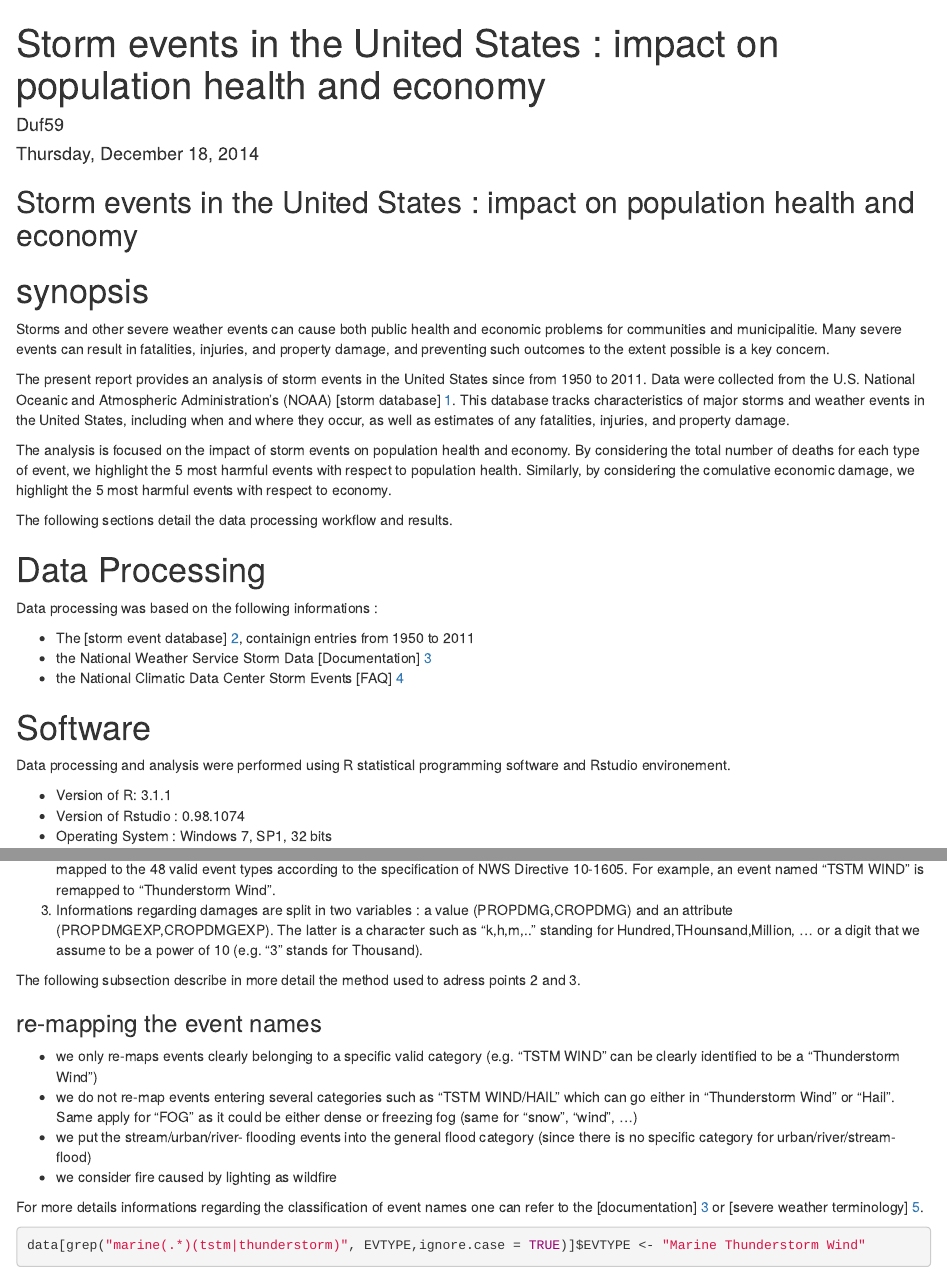
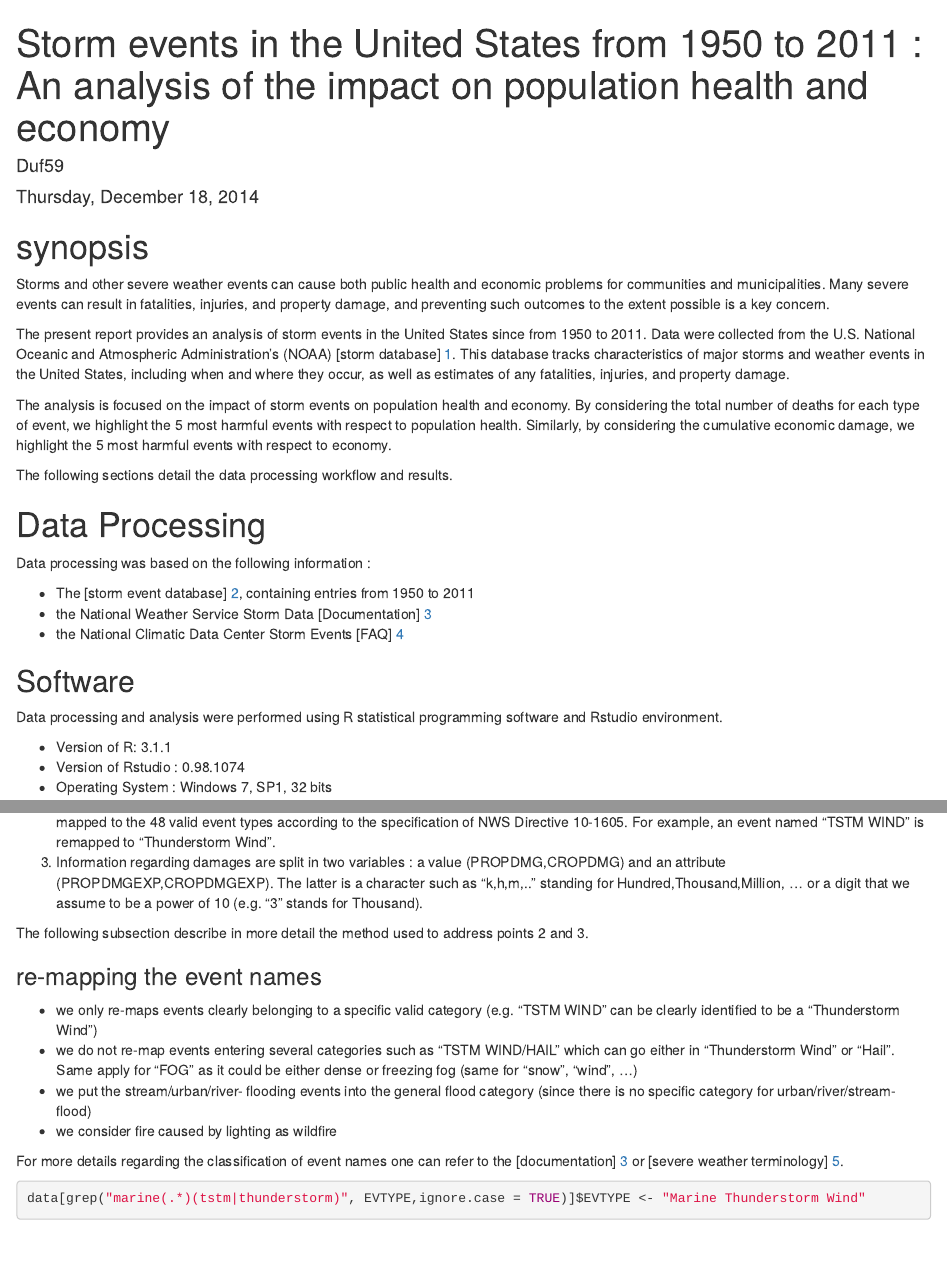
Before and after one commit to Lori-Stroud/Reprod-Research_storms, an R Markdown document (Repport.Rmd): the page in a window 1100 px wide, from its top, and a second part further down, joined at a grey line. Rendered offline with R 4.5, knitr and Pandoc, with nearby package versions; some code elsewhere in the file could not run offline.

Commit message:
cache data loading chunk. Spell check.

````diff
--- a/Repport.Rmd
+++ b/Repport.Rmd
@@ -1,15 +1,9 @@
 ---
-title: 'Storm events in the United States : impact on population health and economy'
+title: 'Storm events in the United States from 1950 to 2011 : An analysis of the impact on population health and economy'
 author: "Duf59"
 date: "Thursday, December 18, 2014"
-output:
-  html_document:
-    keep_md: yes
-    self_contained: no
+output: html_document
 ---
-
-Storm events in the United States : impact on population health and economy
-------------------------------------------------------------------------------
 
 ```{r setup, include=FALSE}
 knitr::opts_chunk$set(message = FALSE, warning = FALSE)
@@ -17,7 +11,7 @@ knitr::opts_chunk$set(message = FALSE, warning = FALSE)
 
 # synopsis
 
-Storms and other severe weather events can cause both public health and economic problems for communities and municipalitie.
+Storms and other severe weather events can cause both public health and economic problems for communities and municipalities.
 Many severe events can result in fatalities, injuries, and property damage, and preventing such outcomes to the extent possible is a key concern.
 
 The present report provides an analysis of storm events in the United States since from 1950 to 2011.
@@ -25,7 +19,7 @@ Data were collected from the U.S. National Oceanic and Atmospheric Administratio
 This database tracks characteristics of major storms and weather events in the United States, including when and where they occur, as well as estimates of any fatalities, injuries, and property damage.
 
 The analysis is focused on the impact of storm events on population health and economy.
-By considering the total number of deaths for each type of event, we highlight the 5 most harmful events with respect to population health. Similarly, by considering the comulative economic damage, we highlight the 5 most harmful events with respect to economy.
+By considering the total number of deaths for each type of event, we highlight the 5 most harmful events with respect to population health. Similarly, by considering the cumulative economic damage, we highlight the 5 most harmful events with respect to economy.
 
 The following sections detail the data processing workflow and results.
 
@@ -33,9 +27,9 @@ The following sections detail the data processing workflow and results.
 
 # Data Processing
 
-Data processing was based on the following informations :
+Data processing was based on the following information :
 
-* The [storm event database] [2], containign entries from 1950 to 2011
+* The [storm event database] [2], containing entries from 1950 to 2011
 * the National Weather Service Storm Data [Documentation] [3]
 * the National Climatic Data Center Storm Events [FAQ] [4]
 
@@ -43,9 +37,9 @@ Data processing was based on the following informations :
 [3]: https://d396qusza40orc.cloudfront.net/repdata%2Fpeer2_doc%2Fpd01016005curr.pdf
 [4]: https://d396qusza40orc.cloudfront.net/repdata%2Fpeer2_doc%2FNCDC%20Storm%20Events-FAQ%20Page.pdf
 
-# Software
+## Software
 
-Data processing and analysis were performed using R statistical programming software and Rstudio environement.
+Data processing and analysis were performed using R statistical programming software and Rstudio environment.
 
 * Version of R: 3.1.1
 * Version of Rstudio : 0.98.1074
@@ -102,9 +96,9 @@ data$BGN_DATE <- mdy_hms(data$BGN_DATE)
 ```
 
 2. The event information (variable EVTYPE) contains a number of misspellings, errors, and undefined categories. So events have to be re-mapped to the 48 valid event types according to the specification of NWS Directive 10-1605. For example, an event named "TSTM WIND" is remapped to "Thunderstorm Wind".
-3. Informations regarding damages are split in two variables : a value (PROPDMG,CROPDMG) and an attribute (PROPDMGEXP,CROPDMGEXP). The latter is a character such as "k,h,m,.." standing for Hundred,THounsand,Million, ... or a digit that we assume to be a power of 10 (e.g. "3" stands for Thousand).
+3. Information regarding damages are split in two variables : a value (PROPDMG,CROPDMG) and an attribute (PROPDMGEXP,CROPDMGEXP). The latter is a character such as "k,h,m,.." standing for Hundred,Thousand,Million, ... or a digit that we assume to be a power of 10 (e.g. "3" stands for Thousand).
 
-The following subsection describe in more detail the method used to adress points 2 and 3.
+The following subsection describe in more detail the method used to address points 2 and 3.
 
 ### re-mapping the event names
 
@@ -113,7 +107,7 @@ The following subsection describe in more detail the method used to adress point
 * we put the stream/urban/river- flooding events into the general flood category (since there is no specific category for urban/river/stream-flood)
 * we consider fire caused by lighting as wildfire
 
-For more details informations regarding the classification of event names one can refer to the [documentation] [3] or [severe weather terminology] [5].
+For more details regarding the classification of event names one can refer to the [documentation] [3] or [severe weather terminology] [5].
 
 [5]: http://en.wikipedia.org/wiki/Severe_weather_terminology_%28United_States%29
 
````
Also changed, not shown: Repport.Rmd (22 more changed lines).
